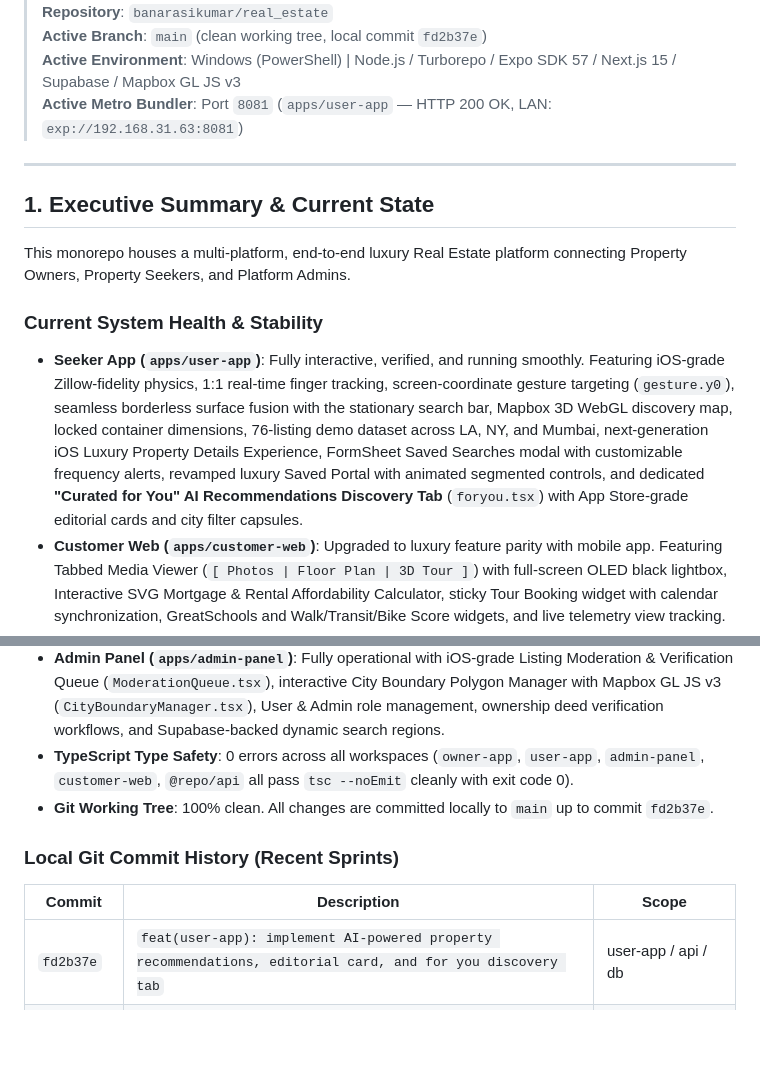
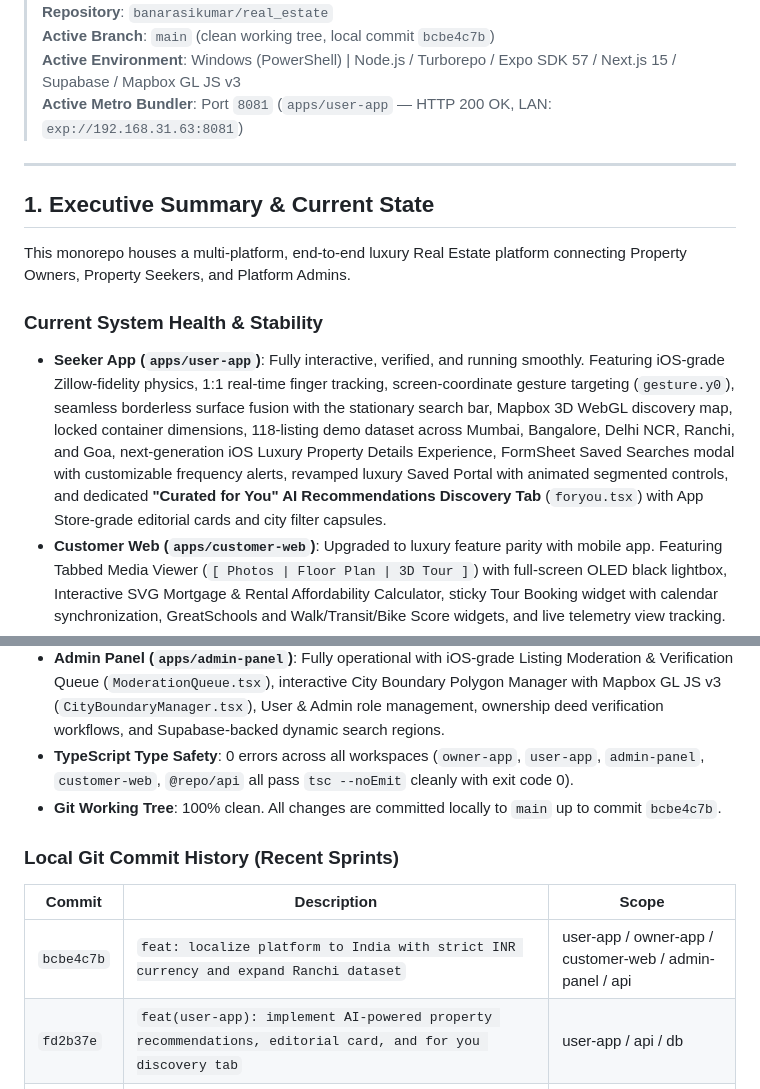
Before and after one commit to banarasikumar/real_estate, a Markdown page: PROJECT_STATUS.md, 2 parts joined by grey strips. GitHub-like rendering; blank space fills up the shorter version.

Commit message:
docs: synchronize PROJECT_STATUS.md with commit bcbe4c7b

```diff
--- a/PROJECT_STATUS.md
+++ b/PROJECT_STATUS.md
@@ -4,5 +4,5 @@
 > **Repository**: `banarasikumar/real_estate`
-> **Active Branch**: `main` (clean working tree, local commit `fd2b37e`)
+> **Active Branch**: `main` (clean working tree, local commit `bcbe4c7b`)
 > **Active Environment**: Windows (PowerShell) | Node.js / Turborepo / Expo SDK 57 / Next.js 15 / Supabase / Mapbox GL JS v3
 > **Active Metro Bundler**: Port `8081` (`apps/user-app` — HTTP 200 OK, LAN: `exp://192.168.31.63:8081`)
 
@@ -13,16 +13,17 @@
 This monorepo houses a multi-platform, end-to-end luxury Real Estate platform connecting Property Owners, Property Seekers, and Platform Admins.
 
 ### Current System Health & Stability
-- **Seeker App (`apps/user-app`)**: Fully interactive, verified, and running smoothly. Featuring iOS-grade Zillow-fidelity physics, 1:1 real-time finger tracking, screen-coordinate gesture targeting (`gesture.y0`), seamless borderless surface fusion with the stationary search bar, Mapbox 3D WebGL discovery map, locked container dimensions, 76-listing demo dataset across LA, NY, and Mumbai, next-generation iOS Luxury Property Details Experience, FormSheet Saved Searches modal with customizable frequency alerts, revamped luxury Saved Portal with animated segmented controls, and dedicated **"Curated for You" AI Recommendations Discovery Tab** (`foryou.tsx`) with App Store-grade editorial cards and city filter capsules.
+- **Seeker App (`apps/user-app`)**: Fully interactive, verified, and running smoothly. Featuring iOS-grade Zillow-fidelity physics, 1:1 real-time finger tracking, screen-coordinate gesture targeting (`gesture.y0`), seamless borderless surface fusion with the stationary search bar, Mapbox 3D WebGL discovery map, locked container dimensions, 118-listing demo dataset across Mumbai, Bangalore, Delhi NCR, Ranchi, and Goa, next-generation iOS Luxury Property Details Experience, FormSheet Saved Searches modal with customizable frequency alerts, revamped luxury Saved Portal with animated segmented controls, and dedicated **"Curated for You" AI Recommendations Discovery Tab** (`foryou.tsx`) with App Store-grade editorial cards and city filter capsules.
 - **Customer Web (`apps/customer-web`)**: Upgraded to luxury feature parity with mobile app. Featuring Tabbed Media Viewer (`[ Photos | Floor Plan | 3D Tour ]`) with full-screen OLED black lightbox, Interactive SVG Mortgage & Rental Affordability Calculator, sticky Tour Booking widget with calendar synchronization, GreatSchools and Walk/Transit/Bike Score widgets, and live telemetry view tracking.
 - **Owner App (`apps/owner-app`)**: Upgraded to iOS standards with interactive Mapbox pin-dropping & footprint drawing (`OwnerMapPinPickerModal.tsx`), multi-unit complex & tower manager with tiered floor tabs (`app/complex/[id].tsx`), WhatsApp/iMessage-grade live chat with Realtime sync (`OwnerChatSheetModal.tsx`), and comprehensive Apple HIG Owner Analytics Dashboard (`apps/owner-app/app/(tabs)/index.tsx`) with hardware-accelerated SVG line charts, conversion funnels, market comps gauge, and real-time view telemetry.
 - **Admin Panel (`apps/admin-panel`)**: Fully operational with iOS-grade Listing Moderation & Verification Queue (`ModerationQueue.tsx`), interactive City Boundary Polygon Manager with Mapbox GL JS v3 (`CityBoundaryManager.tsx`), User & Admin role management, ownership deed verification workflows, and Supabase-backed dynamic search regions.
 - **TypeScript Type Safety**: 0 errors across all workspaces (`owner-app`, `user-app`, `admin-panel`, `customer-web`, `@repo/api` all pass `tsc --noEmit` cleanly with exit code 0).
-- **Git Working Tree**: 100% clean. All changes are committed locally to `main` up to commit `fd2b37e`.
+- **Git Working Tree**: 100% clean. All changes are committed locally to `main` up to commit `bcbe4c7b`.
 
 ### Local Git Commit History (Recent Sprints)
 | Commit | Description | Scope |
 |---|---|---|
+| `bcbe4c7b` | `feat: localize platform to India with strict INR currency and expand Ranchi dataset` | user-app / owner-app / customer-web / admin-panel / api |
 | `fd2b37e` | `feat(user-app): implement AI-powered property recommendations, editorial card, and for you discovery tab` | user-app / api / db |
 | `eb05382` | `feat(customer-web): implement iOS-grade luxury property details, SVG mortgage calculator, and tour booking` | customer-web / api |
 | `2c28b48` | `feat(owner-app): implement iOS-grade owner analytics dashboard, conversion funnel, and telemetry tracking` | owner-app / api / db / user-app |
```
Also changed, not shown: other parts of PROJECT_STATUS.md (+1 -1 lines).
